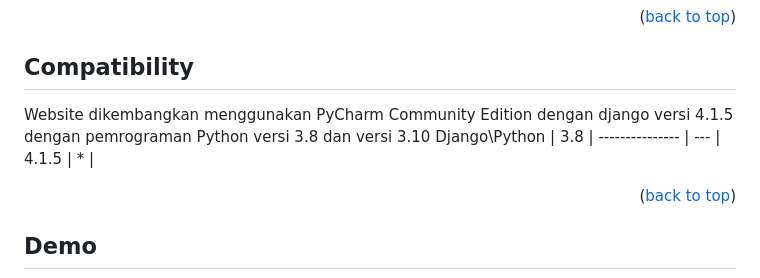
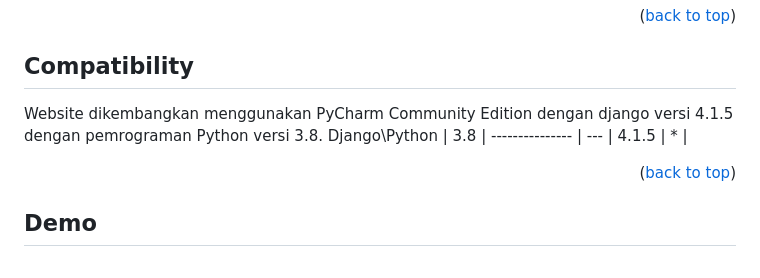
Before and after one commit to Fariznur01/Skripsi-TI, a Markdown page: README.md, the part around the change. GitHub-like rendering.

Commit message:
Update version python
Hanya bisa python anaconda versi 8

```diff
--- a/README.md
+++ b/README.md
@@ -46,7 +46,7 @@ Skripsi mengembangkan apliaksi website data mining deteksi kanker payudara denga
 <!-- COMPATIBILITY -->
 ## Compatibility
 
-Website dikembangkan menggunakan PyCharm Community Edition dengan django versi 4.1.5 dengan pemrograman Python versi 3.8 dan versi 3.10
+Website dikembangkan menggunakan PyCharm Community Edition dengan django versi 4.1.5 dengan pemrograman Python versi 3.8.
 Django\Python  	| 3.8 |
 --------------- | --- |
 4.1.5    	    |  *  |
```
